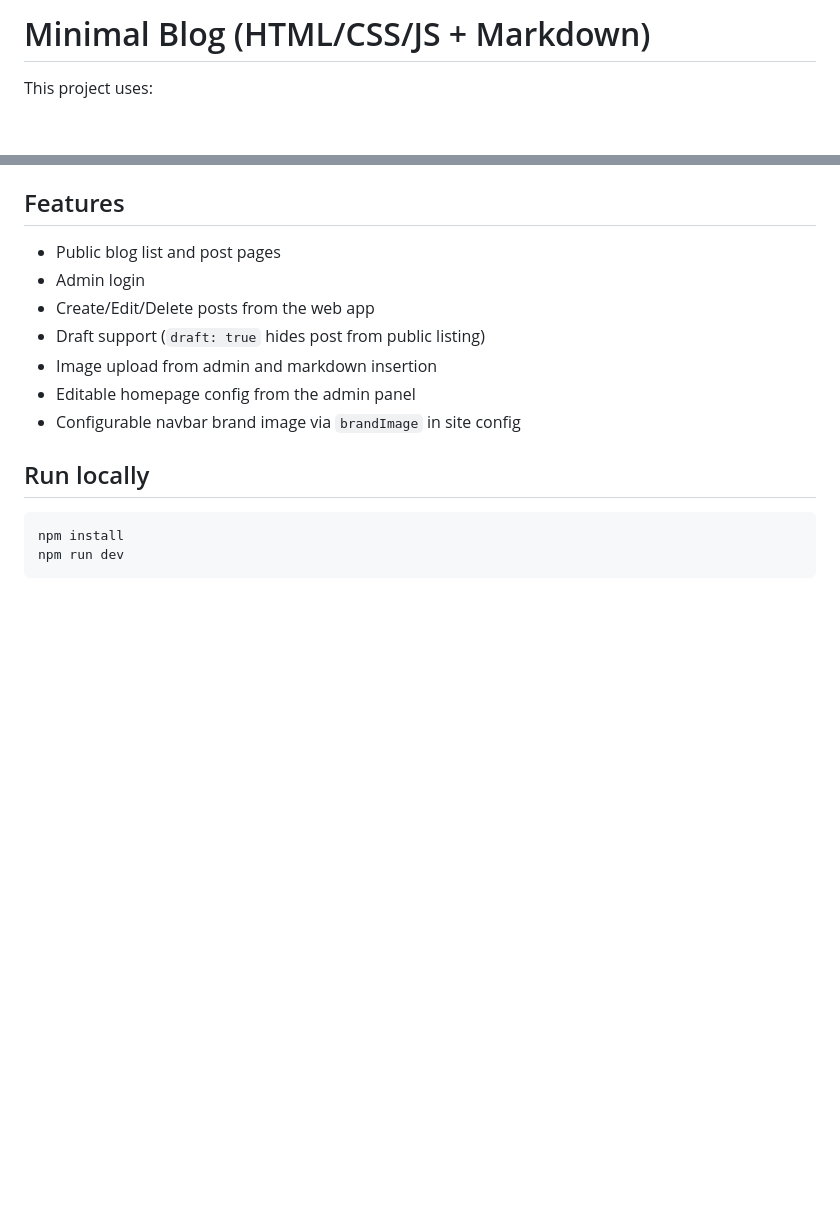
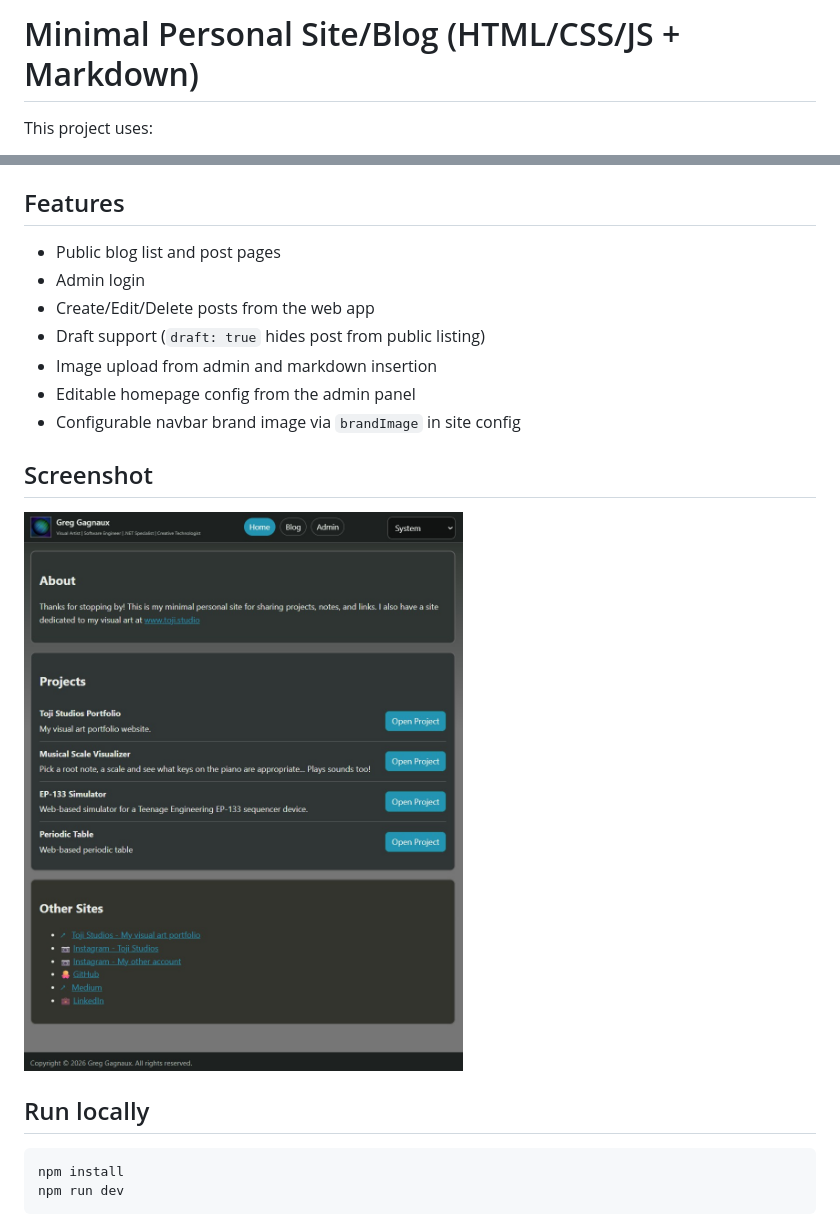
Before and after one commit to ggagnaux/gagnaux.ca, a Markdown page: README.md, 2 parts joined by grey strips. Drawn GitHub-style; pictures changed too: public/img/Screenshot1.jpg (added); blank space fills up the shorter version.

Commit message:
Updated readme.md with a screenshot.

```diff
--- a/README.md
+++ b/README.md
@@ -1,4 +1,4 @@
-# Minimal Blog (HTML/CSS/JS + Markdown)
+# Minimal Personal Site/Blog (HTML/CSS/JS + Markdown)
 
 This project uses:
 
@@ -17,6 +17,10 @@ This project uses:
 - Image upload from admin and markdown insertion
 - Editable homepage config from the admin panel
 - Configurable navbar brand image via `brandImage` in site config
+
+## Screenshot
+
+![Project screenshot](public/img/Screenshot1.jpg)
 
 ## Run locally
 
```
